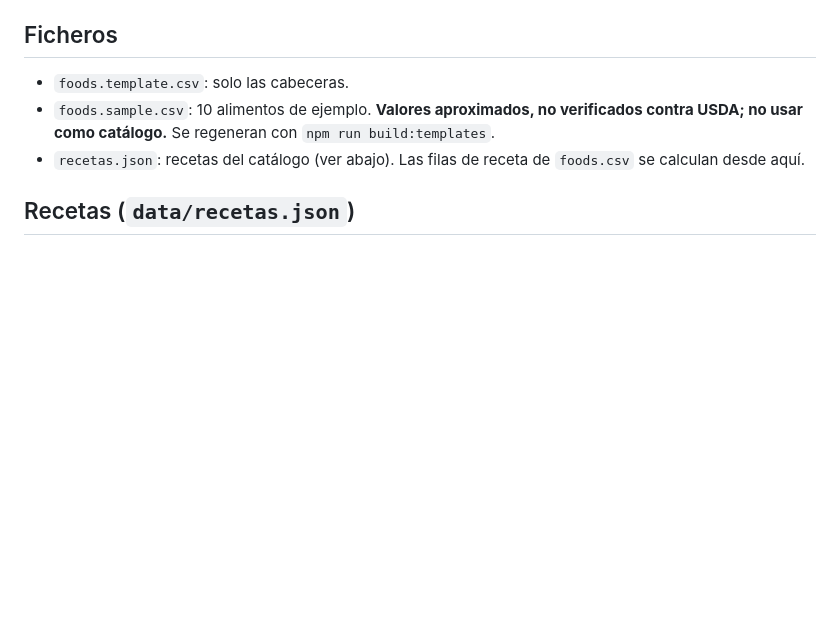
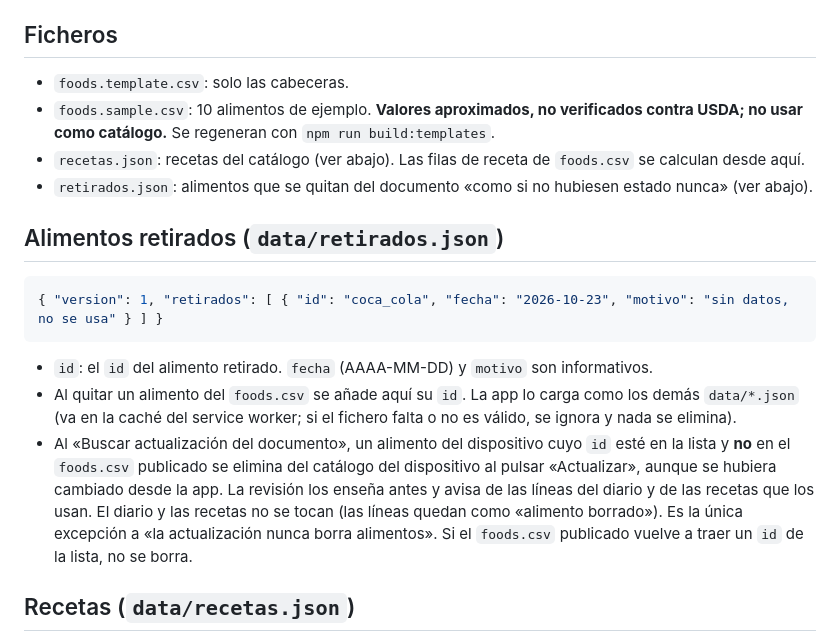
Before and after one commit to victor-rueda02/nutrition-tracker, a Markdown page: data/SCHEMA.md, the part around the change. Drawn GitHub-style; blank space fills up the shorter version.

Commit message:
dev/s-retirar-alimentos: retira 11 alimentos sin datos y la actualizacion del documento los elimina (retirados.json), con docs y CLAUDE.md
Co-Authored-By: Claude Sonnet 5.5 <noreply@anthropic.com>

````diff
--- a/data/SCHEMA.md
+++ b/data/SCHEMA.md
@@ -78,6 +78,20 @@ texto (`"a|b"`) o listas (`["a","b"]`, `[{"nombre":"vaso","gramos":250}]`). Un n
 - `foods.sample.csv`: 10 alimentos de ejemplo. **Valores aproximados, no verificados contra USDA; no usar como catálogo.**
   Se regeneran con `npm run build:templates`.
 - `recetas.json`: recetas del catálogo (ver abajo). Las filas de receta de `foods.csv` se calculan desde aquí.
+- `retirados.json`: alimentos que se quitan del documento «como si no hubiesen estado nunca» (ver abajo).
+
+## Alimentos retirados (`data/retirados.json`)
+```json
+{ "version": 1, "retirados": [ { "id": "coca_cola", "fecha": "2026-10-23", "motivo": "sin datos, no se usa" } ] }
+```
+- `id`: el `id` del alimento retirado. `fecha` (AAAA-MM-DD) y `motivo` son informativos.
+- Al quitar un alimento del `foods.csv` se añade aquí su `id`. La app lo carga como los demás `data/*.json` (va en la caché
+  del service worker; si el fichero falta o no es válido, se ignora y nada se elimina).
+- Al «Buscar actualización del documento», un alimento del dispositivo cuyo `id` esté en la lista y **no** en el
+  `foods.csv` publicado se elimina del catálogo del dispositivo al pulsar «Actualizar», aunque se hubiera cambiado desde
+  la app. La revisión los enseña antes y avisa de las líneas del diario y de las recetas que los usan. El diario y las
+  recetas no se tocan (las líneas quedan como «alimento borrado»). Es la única excepción a «la actualización nunca borra
+  alimentos». Si el `foods.csv` publicado vuelve a traer un `id` de la lista, no se borra.
 
 ## Recetas (`data/recetas.json`)
 Una receta es **una fila más del catálogo**: la app la trata como cualquier alimento (dictas "300 g de lentejas").
````
Also changed, not shown: CLAUDE.md (+3 -3 lines), docs/notas-catalogo.md (+1 -0 lines).
